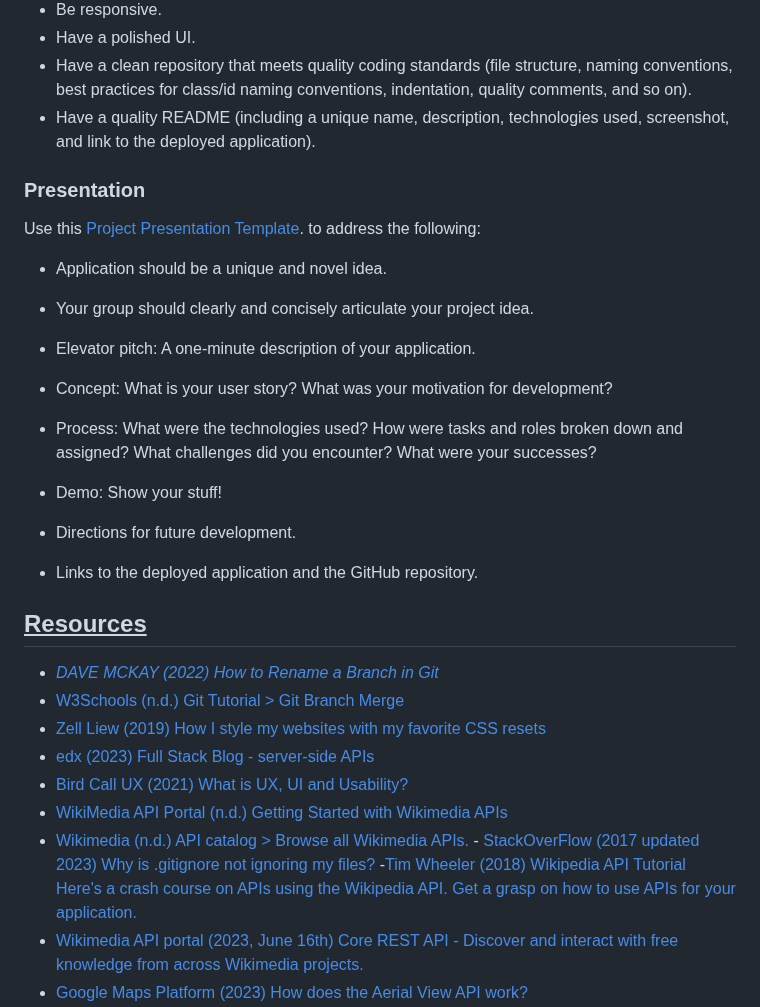
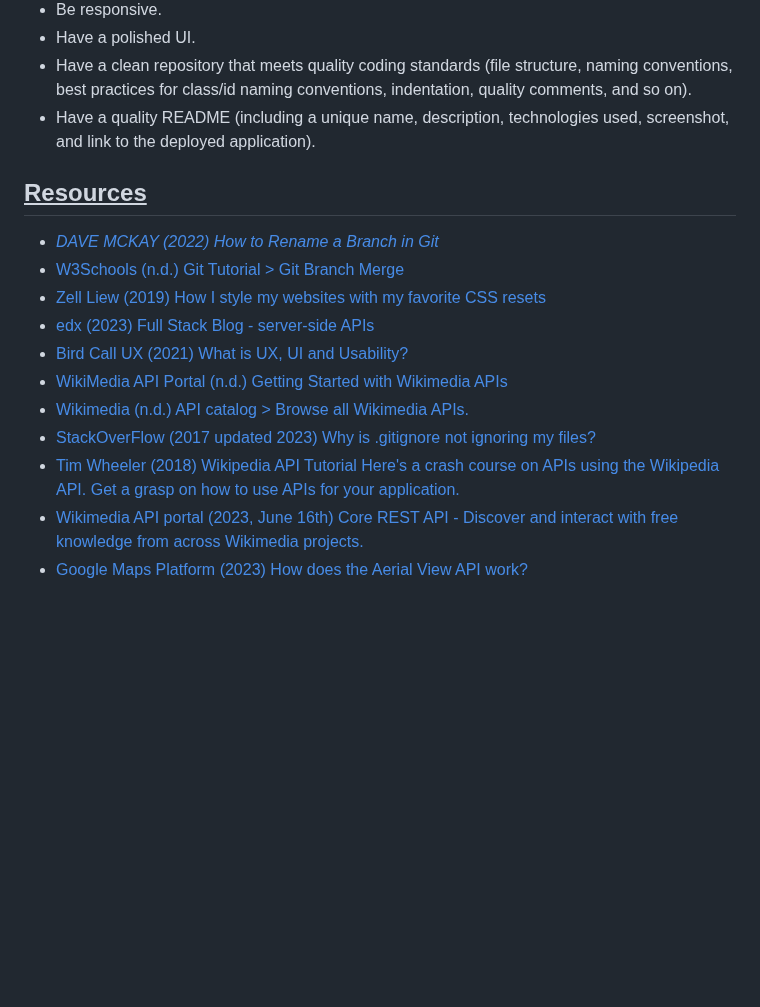
Before and after one commit to daironreijna/Group-8-Project, a Markdown page: README.md, the part around one of its changes. Rendered like a GitHub page; blank space fills up the shorter version.

```diff
--- a/README.md
+++ b/README.md
@@ -94,21 +99,6 @@ Our project has the following features:
 - Have a clean repository that meets quality coding standards (file structure, naming conventions, best practices for class/id naming conventions, indentation, quality comments, and so on).
 - Have a quality README (including a unique name, description, technologies used, screenshot, and link to the deployed application).
 
-### Presentation
-Use this [Project Presentation Template](https://docs.google.com/presentation/d/10QaO9KH8HtUXj__81ve0SZcpO5DbMbqqQr4iPpbwKks/edit?usp=sharing). to address the following:
-
-- Application should be a unique and novel idea.
-- Your group should clearly and concisely articulate your project idea.
-
-- Elevator pitch: A one-minute description of your application.
-- Concept: What is your user story? What was your motivation for development?
-- Process: What were the technologies used? How were tasks and roles broken down and assigned? What challenges did you encounter? What were your successes?
-- Demo: Show your stuff!
-- Directions for future development.
-- Links to the deployed application and the GitHub repository.
-
-
-
 ## <u>Resources</u>
 
 - <i>[DAVE MCKAY (2022) How to Rename a Branch in Git](https://www.howtogeek.com/851425/git-rename-branch/)
@@ -118,8 +108,8 @@ Use this [Project Presentation Template](https://docs.google.com/presentation/d/
 - [Bird Call UX (2021) What is UX, UI and Usability?](https://www.birdcallux.com/blog/what-is-ux-ui-and-usability)
 - [WikiMedia API Portal (n.d.) Getting Started with Wikimedia APIs](https://api.wikimedia.org/wiki/Getting_started_with_Wikimedia_APIs)
 - [Wikimedia (n.d.) API catalog > Browse all Wikimedia APIs.](https://api.wikimedia.org/wiki/API_catalog)
--[ StackOverFlow (2017 updated 2023) Why is .gitignore not ignoring my files? ](https://stackoverflow.com/questions/45400361/why-is-gitignore-not-ignoring-my-files)
--[Tim Wheeler (2018) Wikipedia API Tutorial Here's a crash course on APIs using the Wikipedia API. Get a grasp on how to use APIs for your application.](https://codesnippet.io/wikipedia-api-tutorial/)
+- [ StackOverFlow (2017 updated 2023) Why is .gitignore not ignoring my files? ](https://stackoverflow.com/questions/45400361/why-is-gitignore-not-ignoring-my-files)
+- [Tim Wheeler (2018) Wikipedia API Tutorial Here's a crash course on APIs using the Wikipedia API. Get a grasp on how to use APIs for your application.](https://codesnippet.io/wikipedia-api-tutorial/)
 - [Wikimedia API portal (2023, June 16th) Core REST API - Discover and interact with free knowledge from across Wikimedia projects.](https://api.wikimedia.org/wiki/Core_REST_API)
 - [Google Maps Platform (2023) How does the Aerial View API work?](https://m.youtube.com/watch?v=Yor-AynWN2w)
 - [Google Maps Platform (2020) Intro to Google Maps Platform](https://m.youtube.com/watch?v=kA679ERgBV4)
```
Also changed, not shown: other parts of README.md (+15 -10 lines).
